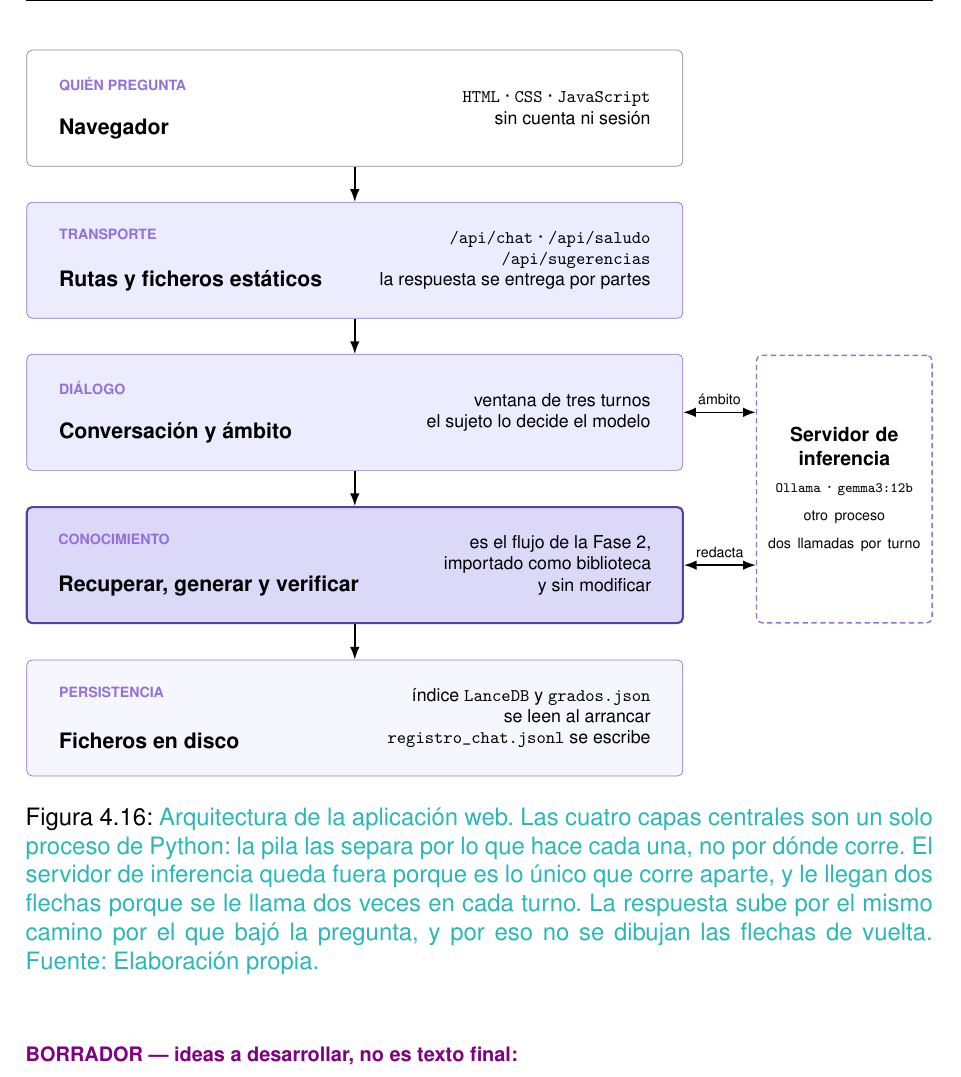
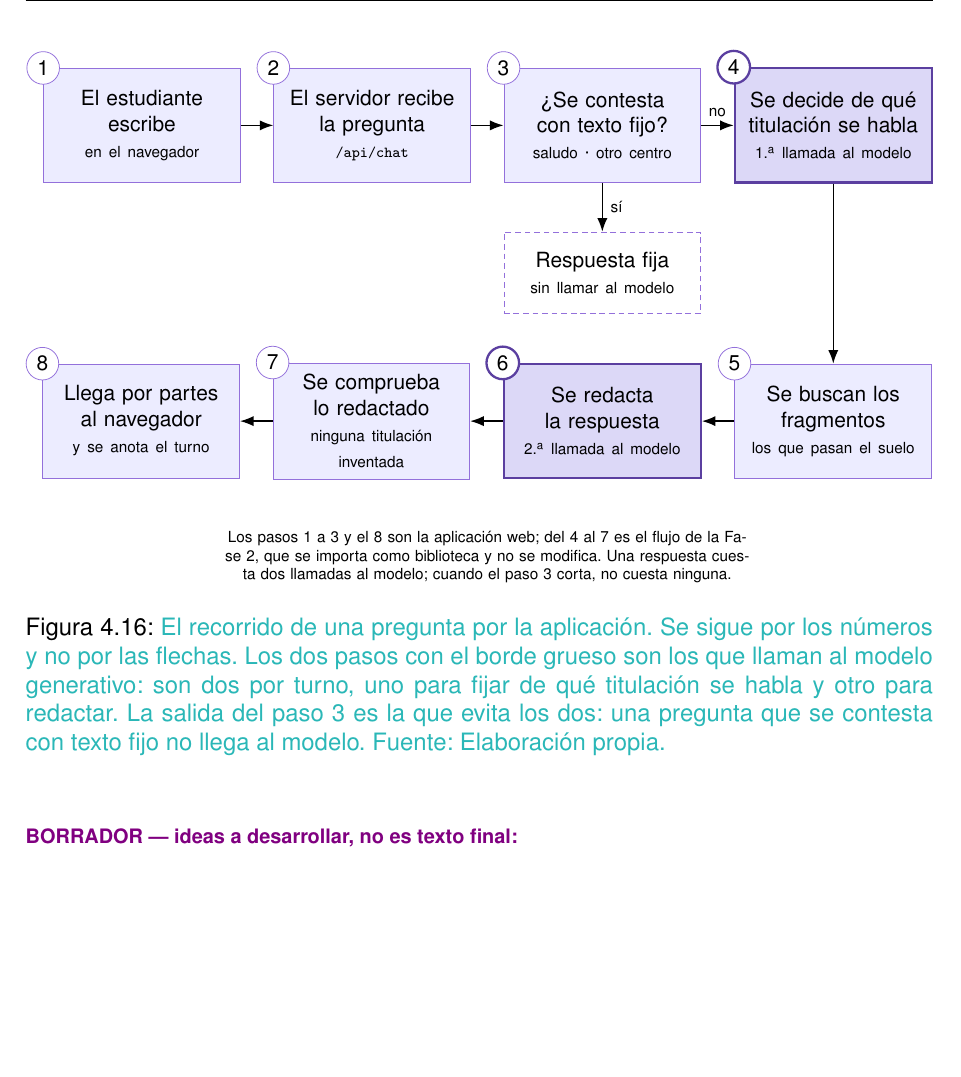
Before and after one commit to samubp10/tfg-recomendador-uja, a LaTeX document (memoria/main.tex, which reads memoria/diagramas/DiagramaArquitecturaWeb.tex): part of page 109 of 159, cut at the place of the change, the shorter picture padded with empty space. Compiled offline with pdfLaTeX.

Commit message:
docs(IT-72): la arquitectura web se cuenta como el recorrido de una pregunta
La pila por capas se leia bien pero seguia siendo una descripcion estatica.
Numerar los ocho pasos deja seguir el recorrido sin mirar ni una flecha.

Se ve ademas donde estan las dos llamadas al modelo y que la salida del paso 3
las evita las dos.

```diff
--- a/memoria/diagramas/DiagramaArquitecturaWeb.tex
+++ b/memoria/diagramas/DiagramaArquitecturaWeb.tex
@@ -1,143 +1,105 @@
 % !TEX root = ../main.tex
-% Arquitectura de la aplicacion web (IT-42), dibujada por CAPAS.
+% Arquitectura de la aplicacion web (IT-42), contada como EL RECORRIDO DE UNA
+% PREGUNTA.
 %
-% La version anterior era un grafo de componentes con las dependencias
-% externas colgando a la derecha, y no se entendia: habia que seguir seis
-% flechas para saber por donde entra una pregunta. Una pila no tiene ese
-% problema porque no tiene flechas que cruzarse: se lee de arriba abajo y ya.
+% Antes era un grafo de componentes con las dependencias colgando a la derecha
+% y no se entendia: habia que seguir seis flechas para saber por donde entra
+% una pregunta. Aqui no se siguen flechas, se siguen numeros.
 %
-% Lo que la pila separa es LO QUE HACE CADA CAPA, no donde corre. Las cuatro
-% de dentro son un solo proceso de Python, y eso lo dice el pie y la nota, no
-% el dibujo: dibujar ademas el limite de proceso obligaba a meter una caja
-% envolvente mas y volviamos al problema anterior.
+% Lo que la figura ensena y las anteriores escondian: al modelo se le llama
+% DOS veces por turno, una para fijar de que titulacion se habla y otra para
+% redactar. Es la mitad de lo que tarda una respuesta. Por eso son esos dos
+% pasos, y solo esos dos, los que llevan el borde grueso.
 %
-% El servidor de inferencia va FUERA de la pila y con borde discontinuo
-% porque es lo unico que corre en otro proceso. Le llegan dos flechas y no
-% una: se le llama dos veces por turno, una para fijar de que titulacion se
-% habla y otra para redactar. La figura anterior escondia ese detalle, que es
-% la mitad de lo que tarda una respuesta.
+% La salida del paso 3 no es un adorno: cuando la pregunta se contesta con
+% texto fijo NO se llama al modelo ni una vez. Es la regla de que lo que el
+% sistema no puede permitir no se le pide al modelo, se impide antes.
 %
-% No se dibujan las flechas de vuelta. La respuesta sube por el mismo camino
-% por el que bajo la pregunta, y duplicar las cuatro flechas para decirlo
-% habria doblado el numero de trazos sin anadir informacion.
+% Los pasos van en serpentina ---la fila de abajo se lee de derecha a
+% izquierda--- para que las ocho cajas quepan en dos filas y no en una tira de
+% ocho, que obligaria a encoger la letra a la mitad.
 %
-% Las capas se encadenan con `below=of` y todo lo demas se coloca RELATIVO a
-% ellas: dar las alturas a mano ya provoco solapes en otra figura.
+% Las cajas se encadenan con `right=of`, `left=of` y `below=of`: dar las
+% posiciones a mano ya provoco solapes en otras tres figuras, porque una caja
+% crece con su texto y `minimum height` solo fija el minimo.
 \begin{figure}[H]
   \centering
   \resizebox{\textwidth}{!}{%
     \begin{tikzpicture}[
-      capa/.style={draw=diagNodoBorde, fill=diagNodo, rounded corners=3pt,
-        minimum width=13cm, minimum height=2.3cm, inner sep=0pt},
-      capaCliente/.style={capa, fill=white, draw=black!45},
-      capaFoco/.style={capa, draw=diagFocoBorde, fill=diagFocoFondo, very thick},
-      capaDisco/.style={capa, fill=diagNodo!45},
-      externo/.style={draw=diagNodoBorde, fill=white, densely dashed, thick,
-        rounded corners=3pt, align=center, font=\small,
-        text width=3.2cm, minimum height=5.3cm},
-      rotuloCapa/.style={font=\scriptsize\bfseries, text=diagNodoBorde},
-      tituloCapa/.style={font=\normalsize\bfseries},
-      % El detalle va en \footnotesize y no en \scriptsize porque `resizebox`
-      % encoge la figura hasta el ancho de la caja de texto: a \scriptsize la
-      % letra acababa a 5\,pt en la página, que es la queja que hay que evitar.
-      detalle/.style={font=\footnotesize, align=right},
+      paso/.style={nodoDiag, text width=3.2cm, minimum height=2.1cm},
+      pasoFoco/.style={paso, draw=diagFocoBorde, fill=diagFocoFondo, very thick},
+      salida/.style={nodoDiag, fill=white, densely dashed,
+        text width=3.2cm, minimum height=1.5cm},
+      % El número va CENTRADO en la esquina, medio dentro y medio fuera: puesto
+      % dentro se sienta encima de la primera línea de texto.
+      num/.style={circle, draw=diagNodoBorde, fill=white, font=\small,
+        inner sep=1pt, minimum size=6mm},
+      numFoco/.style={num, draw=diagFocoBorde, very thick},
       rotulo/.style={font=\scriptsize, inner sep=2pt},
-      flechaDoble/.style={{Latex[length=2.5mm]}-{Latex[length=2.5mm]}, thick},
       ]
 
-      % ── Las cinco capas ────────────────────────────────────────────────────
-      \node[capaCliente] (l1) {};
-      \node[capa,     below=0.7cm of l1] (l2) {};
-      \node[capa,     below=0.7cm of l2] (l3) {};
-      \node[capaFoco, below=0.7cm of l3] (l4) {};
-      \node[capaDisco,below=0.7cm of l4] (l5) {};
+      % ── Fila de arriba: de la pregunta a la decisión de ámbito ─────────────
+      \node[paso] (p1)
+      {El estudiante\\escribe\\{\scriptsize en el navegador}};
+      \node[paso, right=0.6cm of p1] (p2)
+      {El servidor recibe la pregunta\\{\scriptsize \texttt{/api/chat}}};
+      \node[paso, right=0.6cm of p2] (p3)
+      {¿Se contesta con texto fijo?\\{\scriptsize saludo · otro centro}};
+      \node[pasoFoco, right=0.6cm of p3] (p4)
+      {Se decide de qué titulación se habla\\{\scriptsize 1.\textsuperscript{a} llamada al modelo}};
 
-      % El contenido va anclado a cada banda, no colocado a mano: el rótulo
-      % arriba a la izquierda, el nombre abajo a la izquierda y el detalle
-      % técnico a la derecha, alineado por su margen derecho. Se escribe banda
-      % a banda y no con un bucle: los títulos llevan comas, y el bucle las
-      % toma por separadores de su propia lista.
-      \node[rotuloCapa, anchor=north west]
-      at ([xshift=5mm, yshift=-4mm]l1.north west) {QUIÉN PREGUNTA};
-      \node[tituloCapa, anchor=south west]
-      at ([xshift=5mm, yshift=4mm]l1.south west) {Navegador};
-      \node[detalle, anchor=east] at ([xshift=-5mm]l1.east)
-      {\texttt{HTML} · \texttt{CSS} · \texttt{JavaScript}\\sin cuenta ni sesión};
+      % ── Lo que corta el recorrido antes de llegar al modelo ────────────────
+      \node[salida, below=0.9cm of p3] (fija)
+      {Respuesta fija\\{\scriptsize sin llamar al modelo}};
 
-      \node[rotuloCapa, anchor=north west]
-      at ([xshift=5mm, yshift=-4mm]l2.north west) {TRANSPORTE};
-      \node[tituloCapa, anchor=south west]
-      at ([xshift=5mm, yshift=4mm]l2.south west) {Rutas y ficheros estáticos};
-      \node[detalle, anchor=east] at ([xshift=-5mm]l2.east)
-      {\texttt{/api/chat} · \texttt{/api/saludo}\\
-        \texttt{/api/sugerencias}\\
-        la respuesta se entrega por partes};
+      % ── Fila de abajo: se lee de derecha a izquierda ───────────────────────
+      \node[pasoFoco, below=0.9cm of fija] (p6)
+      {Se redacta la respuesta\\{\scriptsize 2.\textsuperscript{a} llamada al modelo}};
+      \node[paso, right=0.6cm of p6] (p5)
+      {Se buscan los fragmentos\\{\scriptsize los que pasan el suelo}};
+      \node[paso, left=0.6cm of p6] (p7)
+      {Se comprueba lo redactado\\{\scriptsize ninguna titulación}\\{\scriptsize inventada}};
+      \node[paso, left=0.6cm of p7] (p8)
+      {Llega por partes al navegador\\{\scriptsize y se anota el turno}};
 
-      \node[rotuloCapa, anchor=north west]
-      at ([xshift=5mm, yshift=-4mm]l3.north west) {DIÁLOGO};
-      \node[tituloCapa, anchor=south west]
-      at ([xshift=5mm, yshift=4mm]l3.south west) {Conversación y ámbito};
-      \node[detalle, anchor=east] at ([xshift=-5mm]l3.east)
-      % Cada línea del detalle se queda por debajo de 5,5\,cm: el título está
-      % anclado a la misma altura por la izquierda, y una línea más larga se le
-      % sienta encima.
-      {ventana de tres turnos\\
-        el sujeto lo decide el modelo};
+      % ── El recorrido ───────────────────────────────────────────────────────
+      \draw[flechaDiag] (p1) -- (p2);
+      \draw[flechaDiag] (p2) -- (p3);
+      \draw[flechaDiag] (p3) -- node[rotulo, above=2pt]{no} (p4);
+      \draw[flechaDiag] (p3) -- node[rotulo, right=2pt]{sí} (fija);
+      \draw[flechaDiag] (p4) -- (p5);
+      \draw[flechaDiag] (p5) -- (p6);
+      \draw[flechaDiag] (p6) -- (p7);
+      \draw[flechaDiag] (p7) -- (p8);
 
-      \node[rotuloCapa, anchor=north west]
-      at ([xshift=5mm, yshift=-4mm]l4.north west) {CONOCIMIENTO};
-      \node[tituloCapa, anchor=south west]
-      at ([xshift=5mm, yshift=4mm]l4.south west) {Recuperar, generar y verificar};
-      \node[detalle, anchor=east] at ([xshift=-5mm]l4.east)
-      {es el flujo de la Fase 2,\\
-        importado como biblioteca\\
-        y sin modificar};
+      % ── Los números, después de las cajas para quedar por encima ───────────
+      \node[num]     at (p1.north west) {1};
+      \node[num]     at (p2.north west) {2};
+      \node[num]     at (p3.north west) {3};
+      \node[numFoco] at (p4.north west) {4};
+      \node[num]     at (p5.north west) {5};
+      \node[numFoco] at (p6.north west) {6};
+      \node[num]     at (p7.north west) {7};
+      \node[num]     at (p8.north west) {8};
 
-      \node[rotuloCapa, anchor=north west]
-      at ([xshift=5mm, yshift=-4mm]l5.north west) {PERSISTENCIA};
-      \node[tituloCapa, anchor=south west]
-      at ([xshift=5mm, yshift=4mm]l5.south west) {Ficheros en disco};
-      \node[detalle, anchor=east] at ([xshift=-5mm]l5.east)
-      {índice \texttt{LanceDB} y \texttt{grados.json}\\
-        se leen al arrancar\\
-        \texttt{registro\_chat.jsonl} se escribe};
-
-      % ── Lo único que corre en otro proceso ─────────────────────────────────
-      % Se centra entre las dos capas que lo llaman; el punto medio sale de un
-      % `midway` sobre un camino invisible, sin necesitar la librería `calc`.
-      % Ojo a la abscisa: una banda de 13\,cm colocada sin `at` queda CENTRADA
-      % en el origen, así que su borde derecho está en 6,5 y no en 13. Contando
-      % desde 13 el servidor se iba a 8,6\,cm de la pila y las dos flechas
-      % salían más largas que media figura.
-      \path (l3.north east) -- (l4.south east) node[midway] (medio) {};
-      \node[externo] (ollama) at (9.7,0 |- medio)
-      {\textbf{Servidor de inferencia}\\[2pt]
-        {\scriptsize \texttt{Ollama} · \texttt{gemma3:12b}}\\[2pt]
-        {\scriptsize otro proceso}\\[2pt]
-        {\scriptsize dos llamadas por turno}};
-
-      % ── La pregunta baja por la pila ───────────────────────────────────────
-      \draw[flechaDiag] (l1) -- (l2);
-      \draw[flechaDiag] (l2) -- (l3);
-      \draw[flechaDiag] (l3) -- (l4);
-      \draw[flechaDiag] (l4) -- (l5);
-
-      % ── Las dos llamadas al modelo ─────────────────────────────────────────
-      % `(a -| b)` da el punto con la altura de `a` y la abscisa de `b`: así
-      % las dos flechas salen horizontales y no en diagonal.
-      \draw[flechaDoble] (l3.east) -- node[rotulo, above=2pt]{ámbito}
-      (l3.east -| ollama.west);
-      \draw[flechaDoble] (l4.east) -- node[rotulo, above=2pt]{redacta}
-      (l4.east -| ollama.west);
+      % ── Dónde acaba una fase y empieza la otra ─────────────────────────────
+      % La nota se centra bajo la fila entera, no bajo una caja: el punto medio
+      % entre los dos extremos sale de un `midway` sobre un camino invisible.
+      \path (p8.south) -- (p5.south) node[midway] (abajo) {};
+      \node[rotulo, anchor=north, text width=13cm, align=center]
+      at ([yshift=-0.9cm]abajo.center)
+      {Los pasos 1 a 3 y el 8 son la aplicación web; del 4 al 7 es el flujo de
+        la Fase 2, que se importa como biblioteca y no se modifica. Una
+        respuesta cuesta dos llamadas al modelo; cuando el paso 3 corta, no
+        cuesta ninguna.};
     \end{tikzpicture}%
   }
-  \caption[Arquitectura de la aplicación web]{\textcolor{borrador2}{Arquitectura
-      de la aplicación web. Las cuatro capas centrales son un solo proceso de
-      Python: la pila las separa por lo que hace cada una, no por dónde corre.
-      El servidor de inferencia queda fuera porque es lo único que corre
-      aparte, y le llegan dos flechas porque se le llama dos veces en cada
-      turno. La respuesta sube por el mismo camino por el que bajó la pregunta,
-      y por eso no se dibujan las flechas de vuelta. Fuente: Elaboración
-      propia.}}
+  \caption[Arquitectura de la aplicación web]{\textcolor{borrador2}{El recorrido
+      de una pregunta por la aplicación. Se sigue por los números y no por las
+      flechas. Los dos pasos con el borde grueso son los que llaman al modelo
+      generativo: son dos por turno, uno para fijar de qué titulación se habla
+      y otro para redactar. La salida del paso~3 es la que evita los dos: una
+      pregunta que se contesta con texto fijo no llega al modelo. Fuente:
+      Elaboración propia.}}
   \label{fig:arquitectura_web}
 \end{figure}
```
